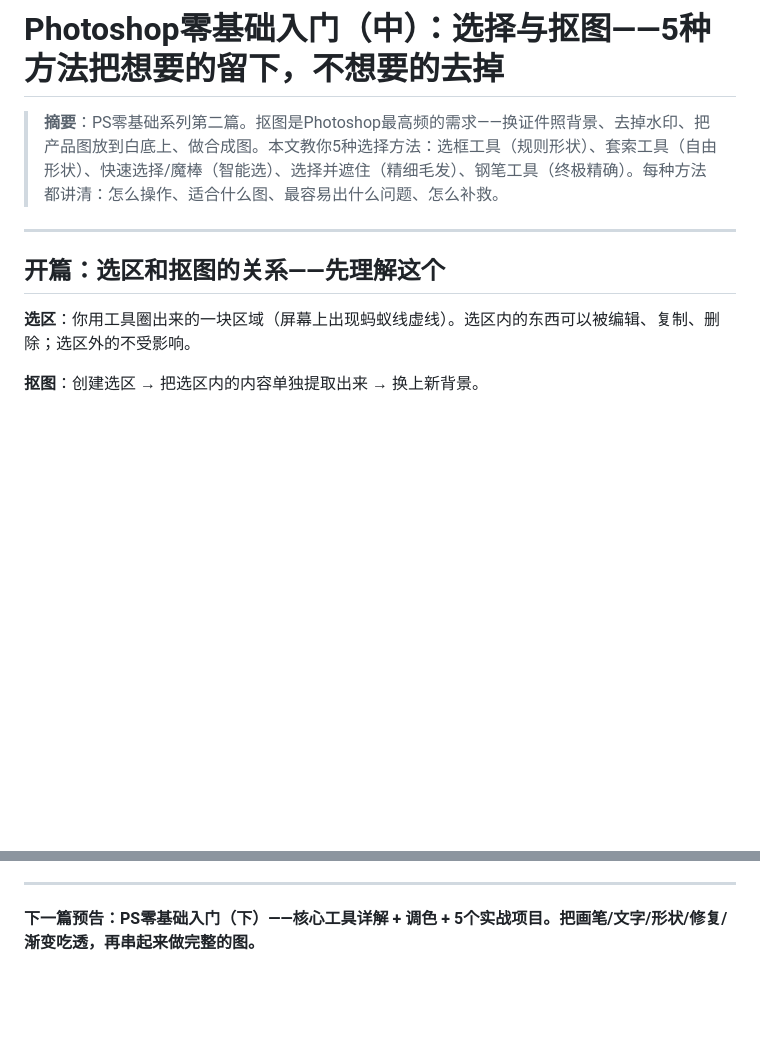
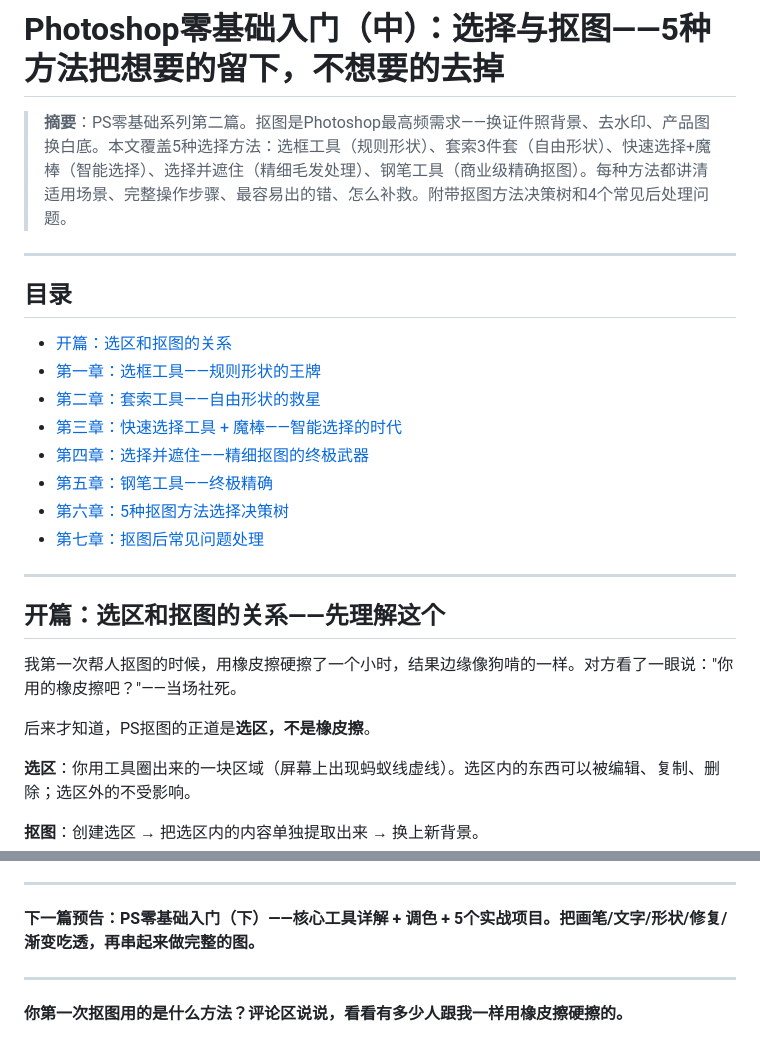
Before and after one commit to dazhuang-zs/tbox_project, a Markdown page: csdn-articles/10-photoshop零基础入门-中篇-选择与抠图.md, 2 parts joined by grey strips. Drawn GitHub-style; blank space fills up the shorter version.

```diff
--- a/csdn-articles/10-photoshop零基础入门-中篇-选择与抠图.md
+++ b/csdn-articles/10-photoshop零基础入门-中篇-选择与抠图.md
@@ -1,10 +1,27 @@
 # Photoshop零基础入门（中）：选择与抠图——5种方法把想要的留下，不想要的去掉
 
-> **摘要**：PS零基础系列第二篇。抠图是Photoshop最高频的需求——换证件照背景、去掉水印、把产品图放到白底上、做合成图。本文教你5种选择方法：选框工具（规则形状）、套索工具（自由形状）、快速选择/魔棒（智能选）、选择并遮住（精细毛发）、钢笔工具（终极精确）。每种方法都讲清：怎么操作、适合什么图、最容易出什么问题、怎么补救。
+> **摘要**：PS零基础系列第二篇。抠图是Photoshop最高频需求——换证件照背景、去水印、产品图换白底。本文覆盖5种选择方法：选框工具（规则形状）、套索3件套（自由形状）、快速选择+魔棒（智能选择）、选择并遮住（精细毛发处理）、钢笔工具（商业级精确抠图）。每种方法都讲清适用场景、完整操作步骤、最容易出的错、怎么补救。附带抠图方法决策树和4个常见后处理问题。
+
+---
+
+## 目录
+
+- [开篇：选区和抠图的关系](#开篇选区和抠图的关系先理解这个)
+- [第一章：选框工具——规则形状的王牌](#第一章选框工具矩形--椭圆规则形状的王牌)
+- [第二章：套索工具——自由形状的救星](#第二章套索工具自由形状的救星)
+- [第三章：快速选择工具 + 魔棒——智能选择的时代](#第三章快速选择工具--魔棒智能选择的时代)
+- [第四章：选择并遮住——精细抠图的终极武器](#第四章选择并遮住select-and-mask精细抠图的终极武器)
+- [第五章：钢笔工具——终极精确](#第五章钢笔工具终极精确适合愿意花时间的人)
+- [第六章：5种抠图方法选择决策树](#第六章5种抠图方法选择决策树)
+- [第七章：抠图后常见问题处理](#第七章抠图后常见问题处理)
 
 ---
 
 ## 开篇：选区和抠图的关系——先理解这个
+
+我第一次帮人抠图的时候，用橡皮擦硬擦了一个小时，结果边缘像狗啃的一样。对方看了一眼说："你用的橡皮擦吧？"——当场社死。
+
+后来才知道，PS抠图的正道是**选区，不是橡皮擦**。
 
 **选区**：你用工具圈出来的一块区域（屏幕上出现蚂蚁线虚线）。选区内的东西可以被编辑、复制、删除；选区外的不受影响。
 
@@ -460,3 +477,7 @@
 ---
 
 **下一篇预告：PS零基础入门（下）——核心工具详解 + 调色 + 5个实战项目。把画笔/文字/形状/修复/渐变吃透，再串起来做完整的图。**
+
+---
+
+**你第一次抠图用的是什么方法？评论区说说，看看有多少人跟我一样用橡皮擦硬擦的。**
```
Also changed, not shown: csdn-articles/09-photoshop零基础入门-上篇-界面图层基础.md (+20 -4 lines), csdn-articles/11-photoshop零基础入门-下篇-工具调色实战.md (+34 -2 lines).
